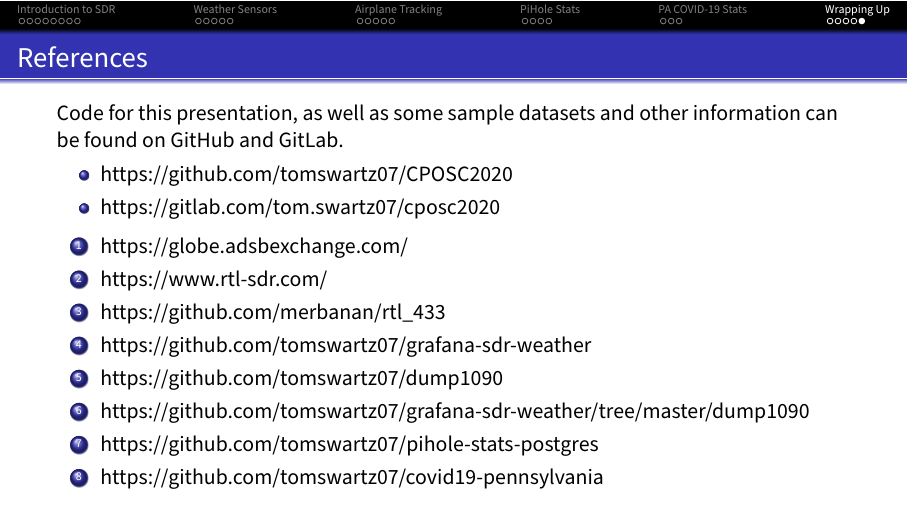
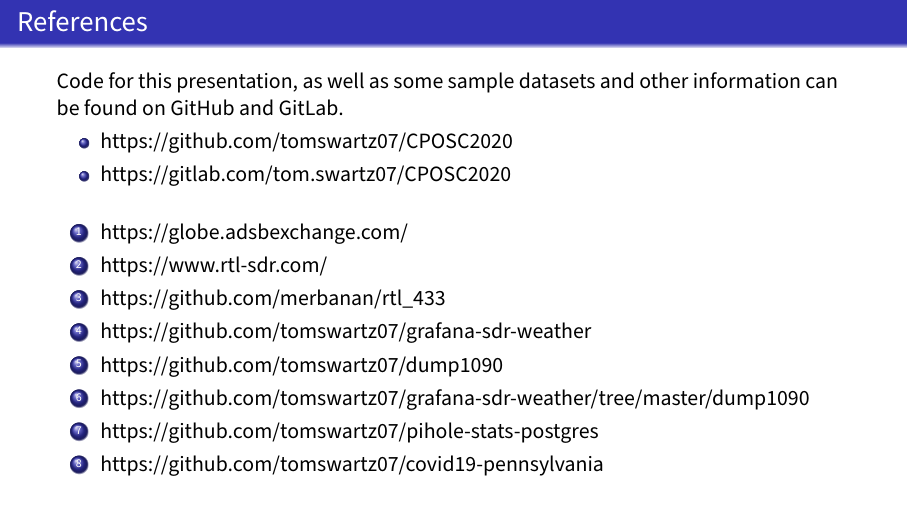
Before and after one commit to tomswartz07/CPOSC2020, LaTeX slides (presentation/cposc2020.tex): page 37 of 37. Compiled offline with pdfLaTeX.

Commit message:
Update links to code repositories

```diff
--- a/presentation/cposc2020.tex
+++ b/presentation/cposc2020.tex
@@ -476,14 +476,15 @@
     \includegraphics[height=5cm]{images/lol-code.jpg}
   \end{center}
 \end{frame}
-\begin{frame}[fragile]
+\begin{frame}[plain,fragile]
   \frametitle{References}
   Code for this presentation, as well as some sample datasets and other information
   can be found on GitHub and GitLab.
   \begin{itemize}
     \item{\href{https://github.com/tomswartz07/CPOSC2020}{https://github.com/tomswartz07/CPOSC2020}}
-    \item{\href{https://gitlab.com/tom.swartz07/cposc2020}{https://gitlab.com/tom.swartz07/cposc2020}}
+    \item{\href{https://gitlab.com/tom.swartz07/CPOSC2020}{https://gitlab.com/tom.swartz07/CPOSC2020}}
   \end{itemize}
+  \vfill
   \begin{enumerate}
     \item{\href{https://globe.adsbexchange.com/}{https://globe.adsbexchange.com/}}
     \item{\href{https://www.rtl-sdr.com/}{https://www.rtl-sdr.com/}}
```
Also changed, not shown: README.md.
